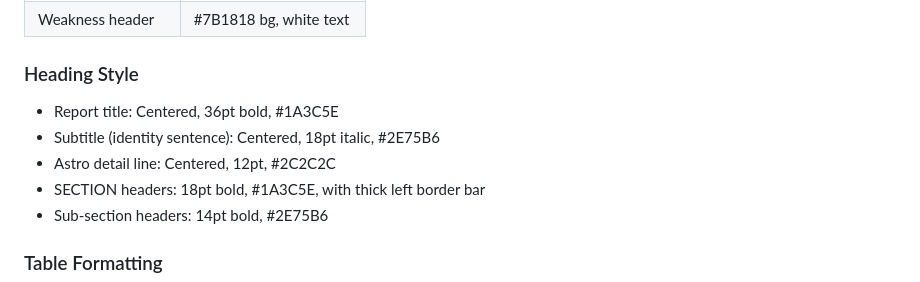
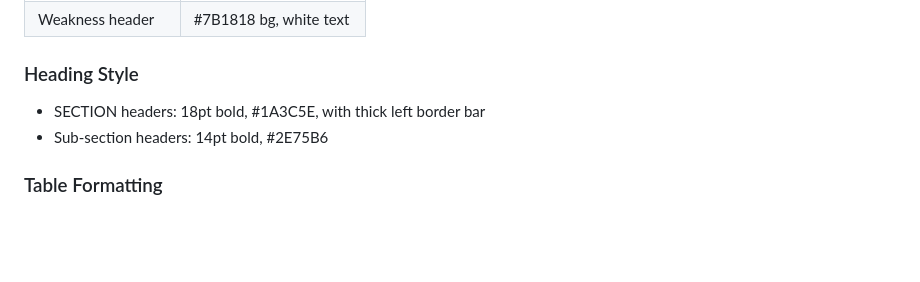
Before and after one commit to vd8761/astroraja, a Markdown page: src/lib/skill.md, the part around the change. Rendered like a GitHub page; blank space fills up the shorter version.

Commit message:
Remove title requirements from skill.md to start directly with Section 1

```diff
--- a/src/lib/skill.md
+++ b/src/lib/skill.md
@@ -646,9 +646,6 @@ Read `/mnt/skills/public/docx/SKILL.md` before writing any code.
 | Weakness header | #7B1818 bg, white text |
 
 ### Heading Style
-- Report title: Centered, 36pt bold, #1A3C5E
-- Subtitle (identity sentence): Centered, 18pt italic, #2E75B6
-- Astro detail line: Centered, 12pt, #2C2C2C
 - SECTION headers: 18pt bold, #1A3C5E, with thick left border bar
 - Sub-section headers: 14pt bold, #2E75B6
 
```
